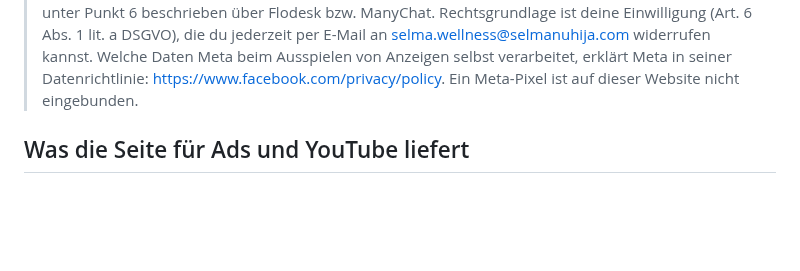
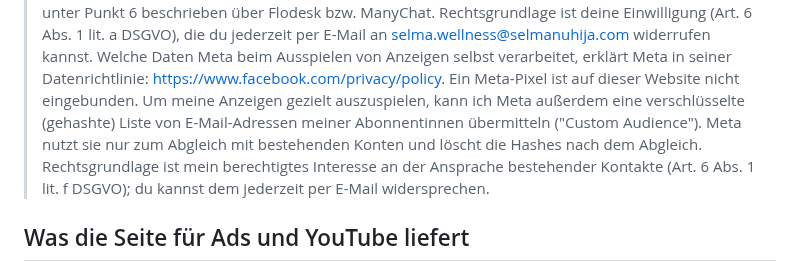
Before and after one commit to amirprada/Shramba, a Markdown page: selma-ads/kunde/webseite.md, the part around the change. Drawn GitHub-style; blank space fills up the shorter version.

```diff
--- a/selma-ads/kunde/webseite.md
+++ b/selma-ads/kunde/webseite.md
@@ -78,6 +78,13 @@ und in `datenschutz.html` ebenso)
 > Ausspielen von Anzeigen selbst verarbeitet, erklärt Meta in seiner
 > Datenrichtlinie: https://www.facebook.com/privacy/policy. Ein Meta-Pixel
 > ist auf dieser Website nicht eingebunden.
+> Um meine Anzeigen gezielt auszuspielen, kann ich Meta außerdem eine
+> verschlüsselte (gehashte) Liste von E-Mail-Adressen meiner Abonnentinnen
+> übermitteln ("Custom Audience"). Meta nutzt sie nur zum Abgleich mit
+> bestehenden Konten und löscht die Hashes nach dem Abgleich. Rechtsgrundlage
+> ist mein berechtigtes Interesse an der Ansprache bestehender Kontakte
+> (Art. 6 Abs. 1 lit. f DSGVO); du kannst dem jederzeit per E-Mail
+> widersprechen.
 
 ## Was die Seite für Ads und YouTube liefert
 - **Datenschutz-URL** für Instant Forms: `https://selmanuhija.com/datenschutz.html`
```
Also changed, not shown: selma-ads/kunde/selma.md (+20 -3 lines).
